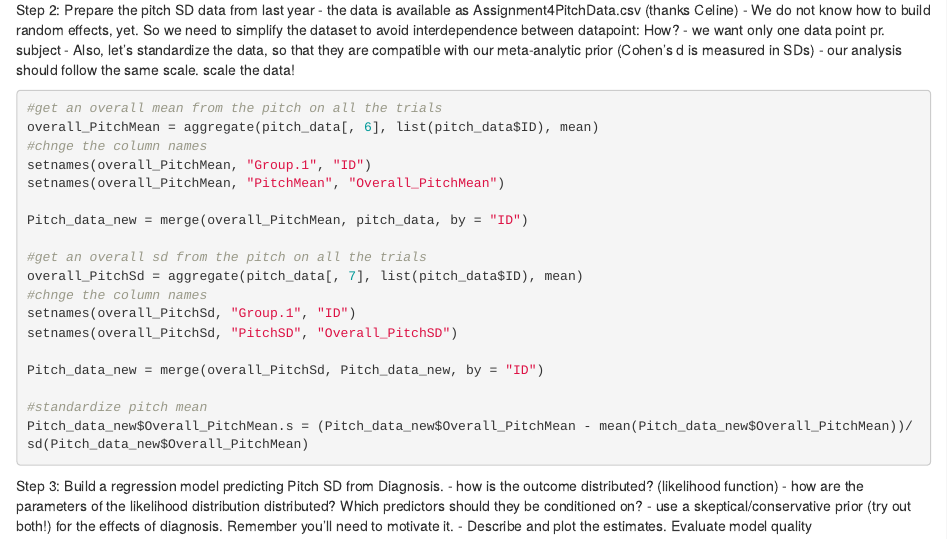
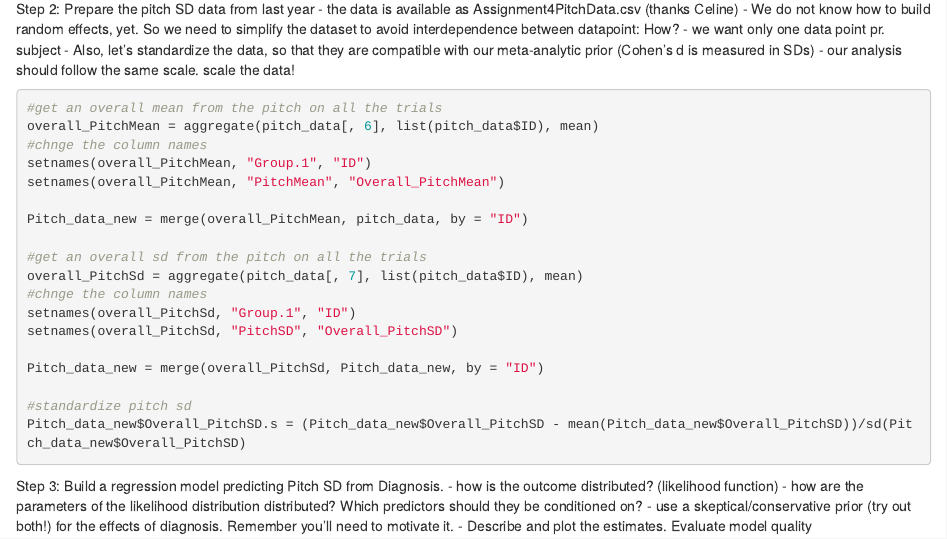
Before and after one commit to annahinrichsen/Assignment-4---Meta, an R Markdown document (Assignment4.Rmd): the page in a window 1100 px wide, from 1070 px down before the commit and from 1150 px down after it, so that both start at the same text. Rendered offline with R 4.5, knitr and Pandoc, with nearby package versions; some code elsewhere in the file could not run offline.

Commit message:
Ready for exercise 3

````diff
--- a/Assignment4.Rmd
+++ b/Assignment4.Rmd
@@ -89,8 +89,10 @@ setnames(overall_PitchSd, "PitchSD", "Overall_PitchSD")
 
 Pitch_data_new = merge(overall_PitchSd, Pitch_data_new, by = "ID")
 
-#standardize pitch mean
-Pitch_data_new$Overall_PitchMean.s = (Pitch_data_new$Overall_PitchMean - mean(Pitch_data_new$Overall_PitchMean))/sd(Pitch_data_new$Overall_PitchMean)
+#standardize pitch sd
+Pitch_data_new$Overall_PitchSD.s = (Pitch_data_new$Overall_PitchSD - mean(Pitch_data_new$Overall_PitchSD))/sd(Pitch_data_new$Overall_PitchSD)
+
+
 
 
 ```
````
Also changed, not shown: Assignment4.Rmd (5 more changed lines).
